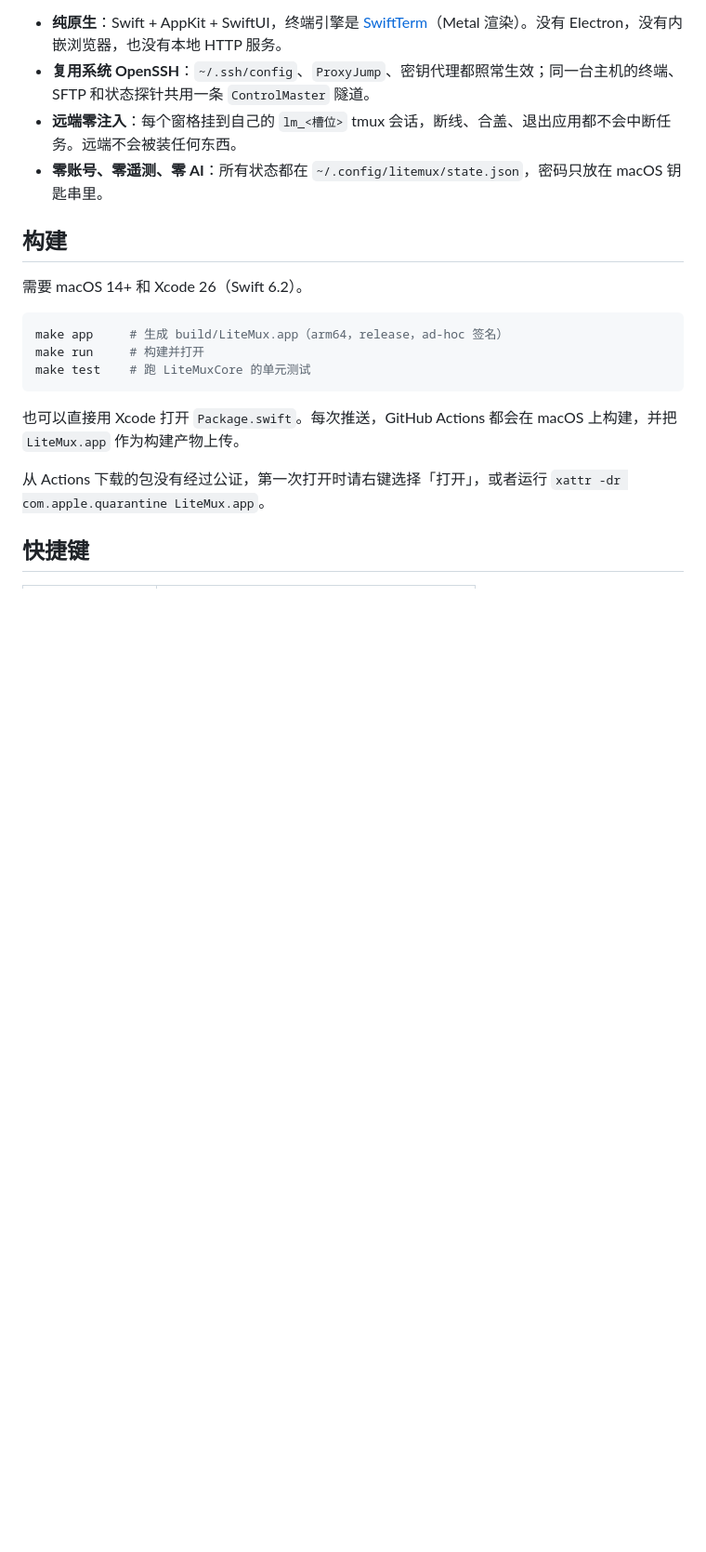
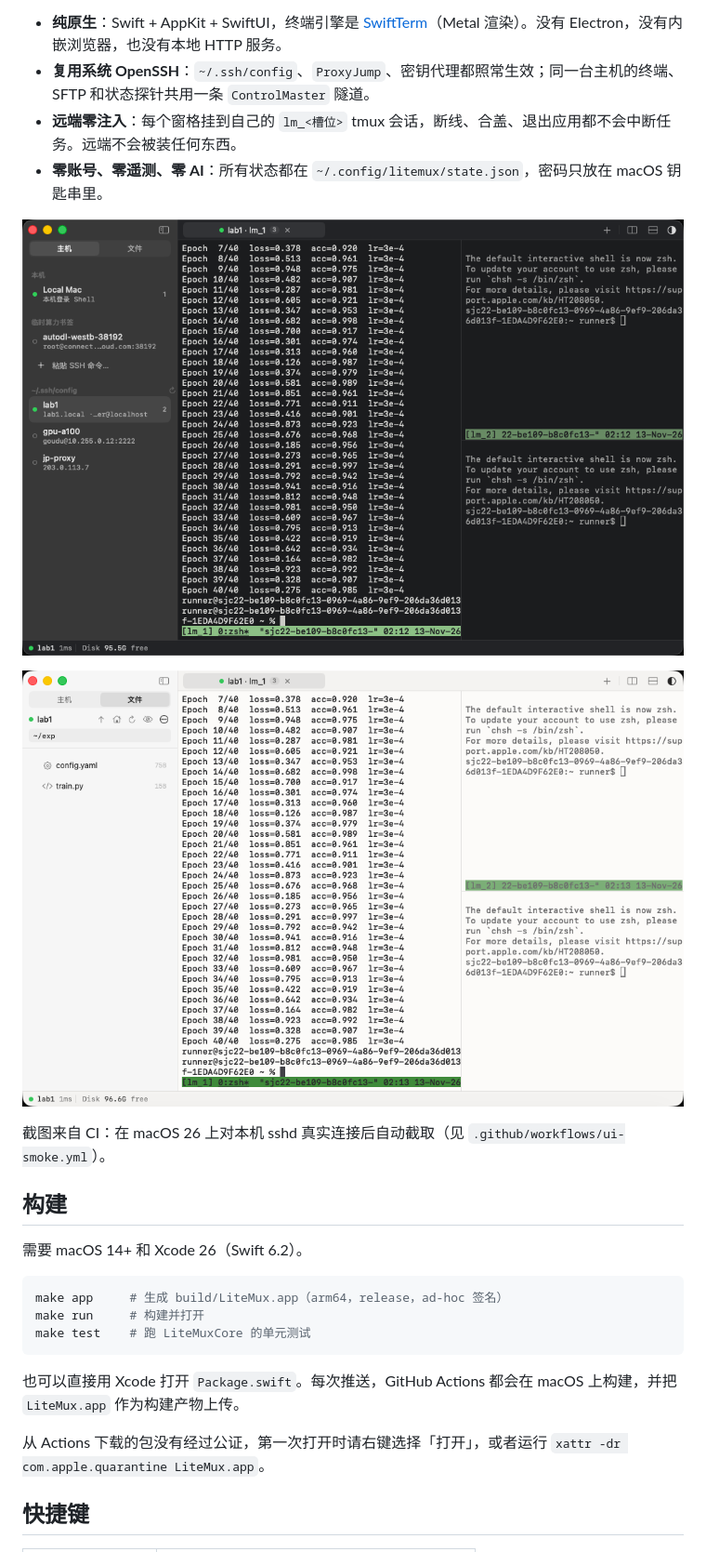
Before and after one commit to Goudu666/LiteMux, a Markdown page: README.md, the part around the change. Shown at 93% size. Drawn GitHub-style; pictures changed too: docs/screenshots/dark.png (added), docs/screenshots/light.png (added); blank space fills up the shorter version.

Commit message:
docs: screenshots from the UI smoke run; drop view-dump debug aid

```diff
--- a/README.md
+++ b/README.md
@@ -6,6 +6,12 @@ macOS 原生的轻量 SSH 与 `tmux` 工作台。左侧切换服务器、浏览
 - **复用系统 OpenSSH**：`~/.ssh/config`、`ProxyJump`、密钥代理都照常生效；同一台主机的终端、SFTP 和状态探针共用一条 `ControlMaster` 隧道。
 - **远端零注入**：每个窗格挂到自己的 `lm_<槽位>` tmux 会话，断线、合盖、退出应用都不会中断任务。远端不会被装任何东西。
 - **零账号、零遥测、零 AI**：所有状态都在 `~/.config/litemux/state.json`，密码只放在 macOS 钥匙串里。
+
+![深色主题：同一台主机上的两个 tmux 槽位加一个本机窗格](docs/screenshots/dark.png)
+
+![浅色主题：SFTP 文件树](docs/screenshots/light.png)
+
+截图来自 CI：在 macOS 26 上对本机 sshd 真实连接后自动截取（见 `.github/workflows/ui-smoke.yml`）。
 
 ## 构建
 
```
Also changed, not shown: 2 other files.
